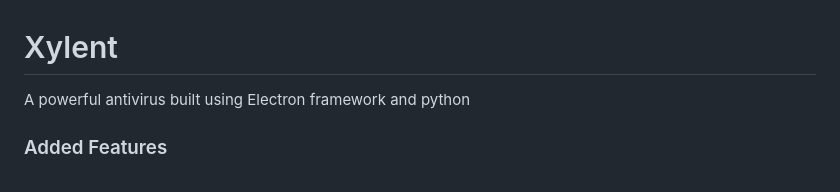
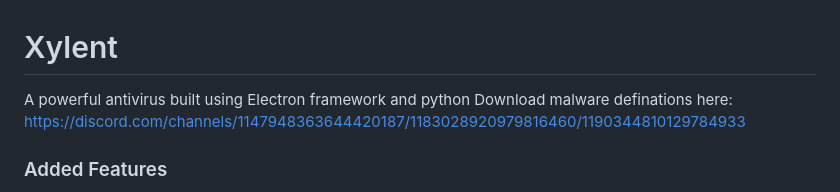
Before and after one commit to Rutuj-Runwal/Xylent, a Markdown page: README.md, the part around the change. Drawn GitHub-style.

```diff
--- a/README.md
+++ b/README.md
@@ -1,7 +1,6 @@
 # Xylent
 A powerful antivirus built using Electron framework and python
-
-
+Download malware definations here: https://discord.com/channels/1147948363644420187/1183028920979816460/1190344810129784933
 ### Added Features
 - Real Time System Watch
 - Database based quering(md5, sha256 and tlsh)
```
